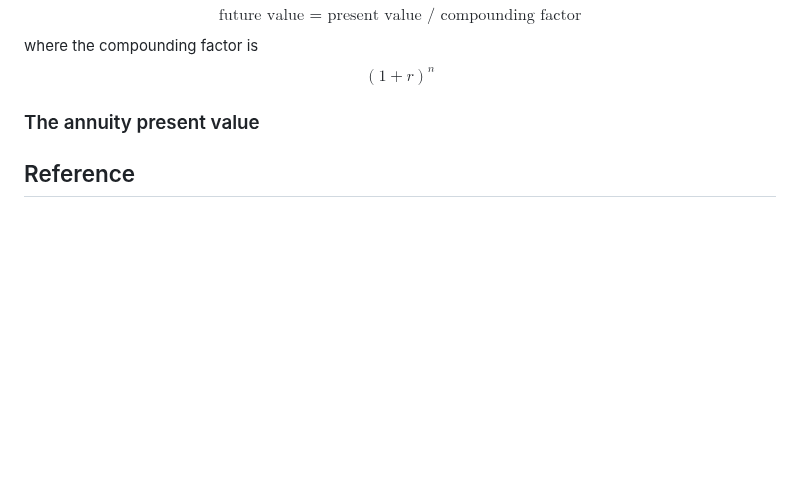
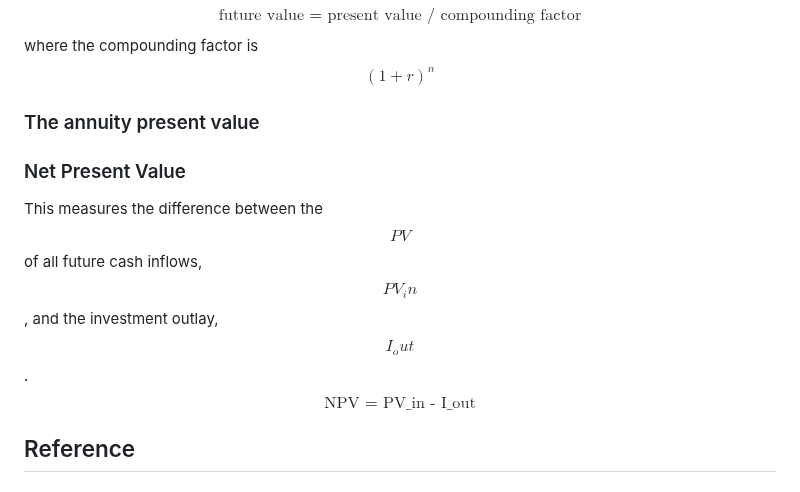
Before and after one commit to emilyl-no/Investments, a Markdown page: README.md, the part around the change. Drawn GitHub-style; blank space fills up the shorter version.

```diff
--- a/README.md
+++ b/README.md
@@ -251,6 +251,9 @@ $$\text{future value = present value / compounding factor} $$
 where the compounding factor is $$(1 + r)^n$$
 
 ### The annuity present value
+### Net Present Value
+
+This measures the difference between the $$PV$$ of all future cash inflows, $$PV_in$$, and the investment outlay, $$I_out$$. $$\text{NPV = PV_in - I_out}$$
 
 ## Reference
 ### List of functionality
```
